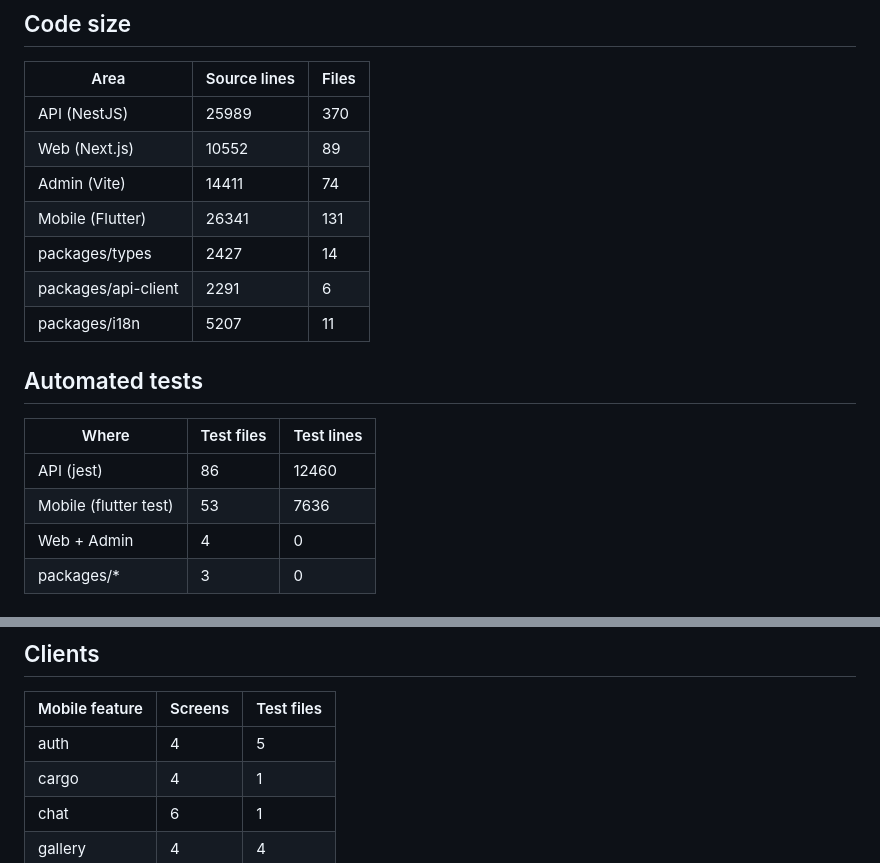
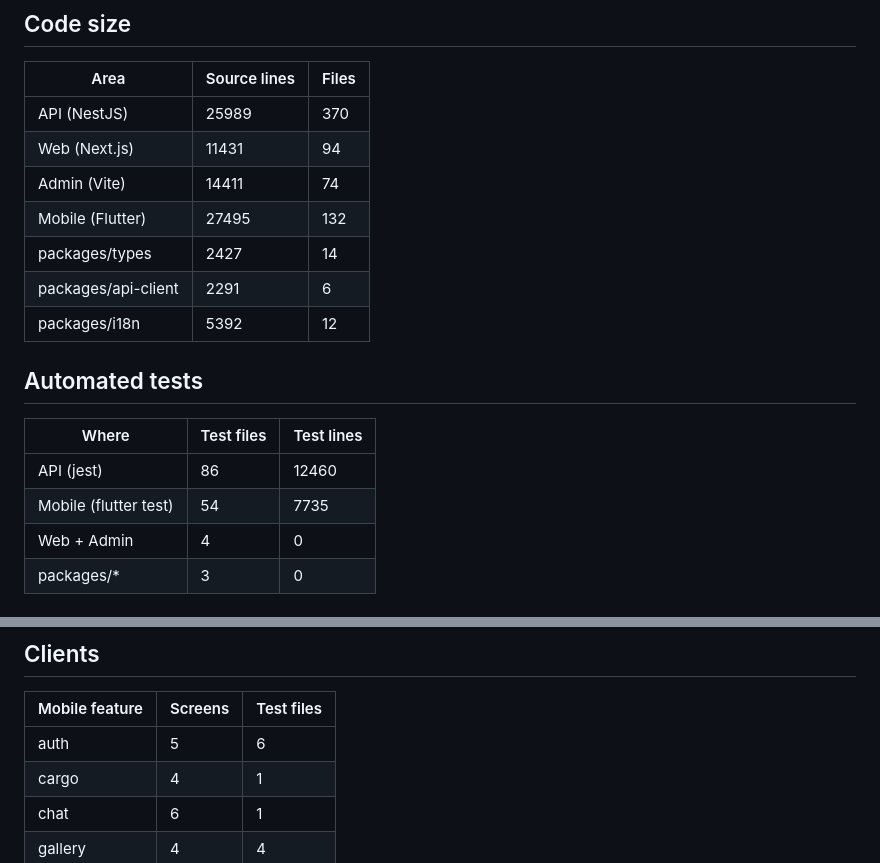
Before and after one commit to bycharyyev/gul, a Markdown page: docs/analysis/FACTS.md, 2 parts joined by grey strips. GitHub-like rendering.

Commit message:
docs: regenerate FACTS
Co-Authored-By: Claude Opus 5.5 <noreply@anthropic.com>

```diff
--- a/docs/analysis/FACTS.md
+++ b/docs/analysis/FACTS.md
@@ -9,19 +9,19 @@
 | Area | Source lines | Files |
 | --- | --- | --- |
 | API (NestJS) | 25989 | 370 |
-| Web (Next.js) | 10552 | 89 |
+| Web (Next.js) | 11431 | 94 |
 | Admin (Vite) | 14411 | 74 |
-| Mobile (Flutter) | 26341 | 131 |
+| Mobile (Flutter) | 27495 | 132 |
 | packages/types | 2427 | 14 |
 | packages/api-client | 2291 | 6 |
-| packages/i18n | 5207 | 11 |
+| packages/i18n | 5392 | 12 |
 
 ## Automated tests
 
 | Where | Test files | Test lines |
 | --- | --- | --- |
 | API (jest) | 86 | 12460 |
-| Mobile (flutter test) | 53 | 7636 |
+| Mobile (flutter test) | 54 | 7735 |
 | Web + Admin | 4 | 0 |
 | packages/* | 3 | 0 |
 
@@ -49,7 +49,7 @@ Modules: admin-stats, admin-telegram-bot, analytics-links, api-keys, api-quota,
 
 | Mobile feature | Screens | Test files |
 | --- | --- | --- |
-| auth | 4 | 5 |
+| auth | 5 | 6 |
 | cargo | 4 | 1 |
 | chat | 6 | 1 |
 | gallery | 4 | 4 |
```
